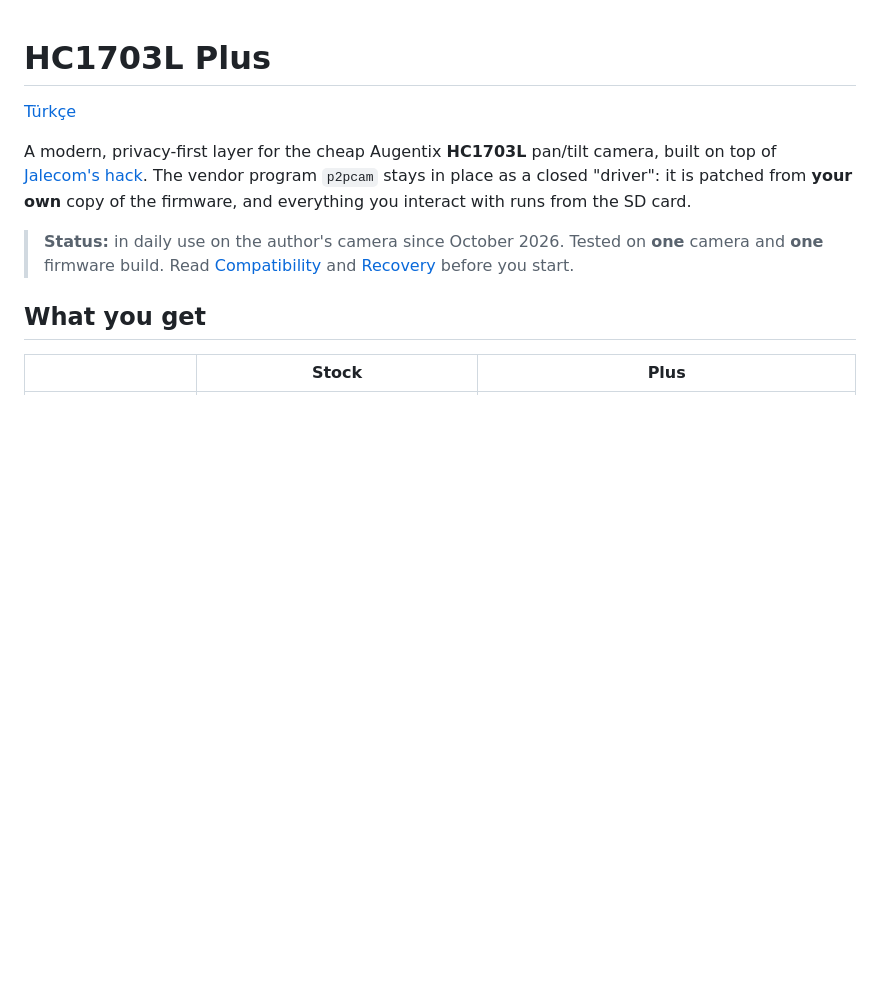
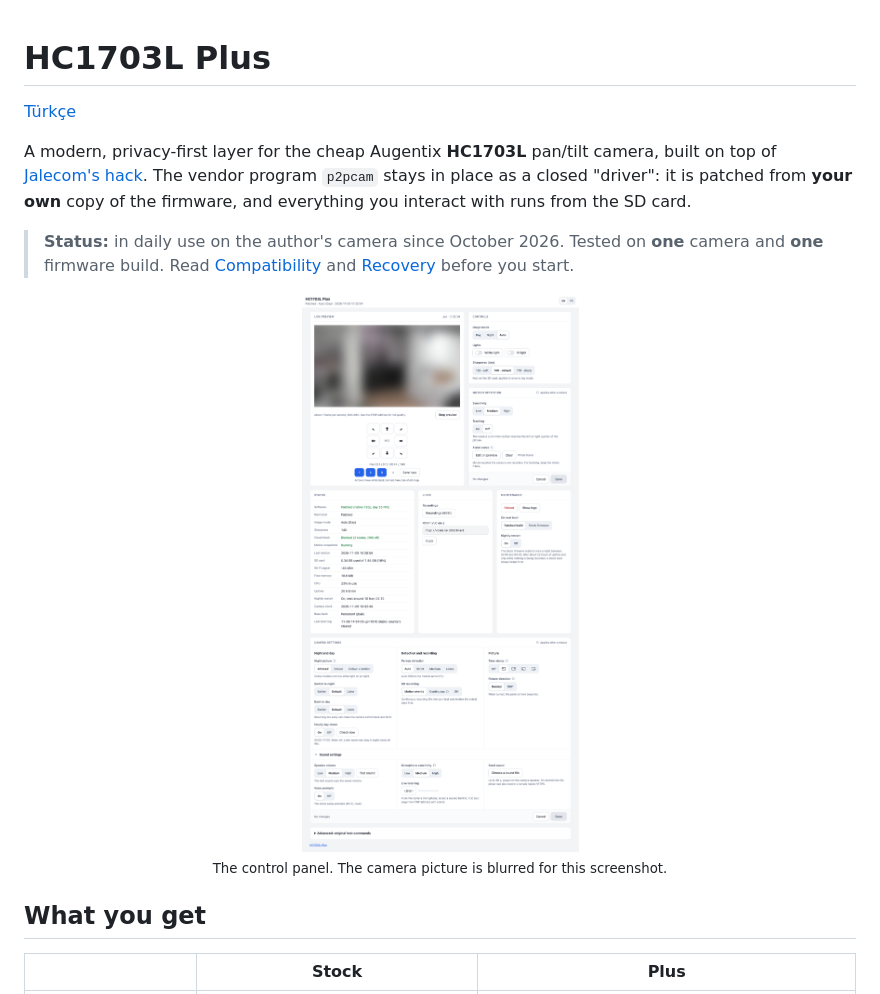
Before and after one commit to bucagdas/hc1703l-plus, a Markdown page: README.md, the part around the change. Drawn GitHub-style; pictures changed too: docs/panel.png (added); blank space fills up the shorter version.

```diff
--- a/README.md
+++ b/README.md
@@ -8,6 +8,9 @@ patched from **your own** copy of the firmware, and everything you interact with
 
 > **Status:** in daily use on the author's camera since October 2026. Tested on **one** camera and **one**
 > firmware build. Read [Compatibility](#compatibility) and [Recovery](#recovery) before you start.
+
+<p align="center"><img src="docs/panel.png" width="640" alt="The HC1703L Plus control panel"><br>
+<sub>The control panel. The camera picture is blurred for this screenshot.</sub></p>
 
 ## What you get
 
```
Also changed, not shown: README.tr.md (+3 -0 lines).
